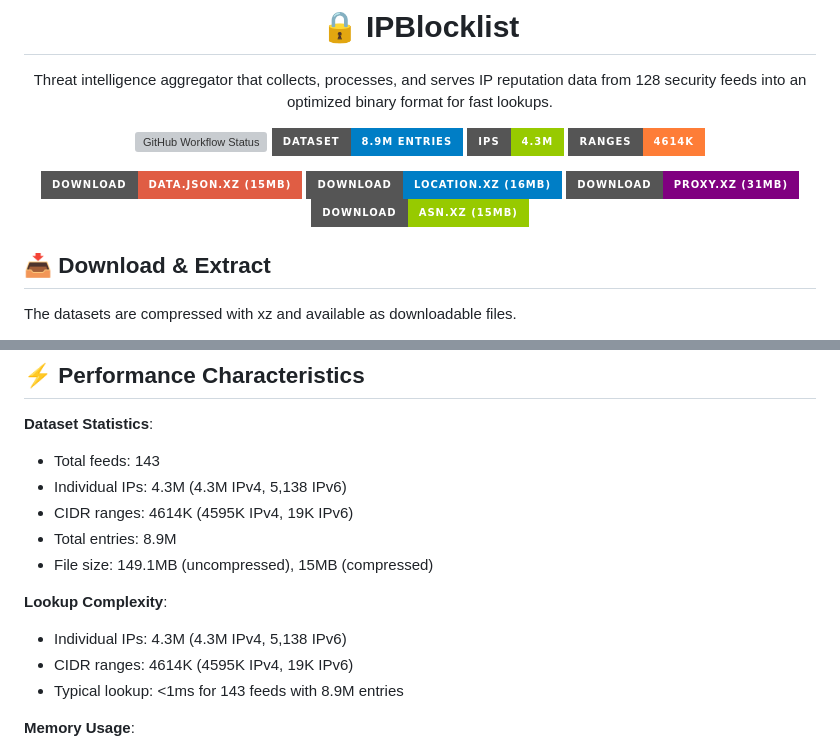
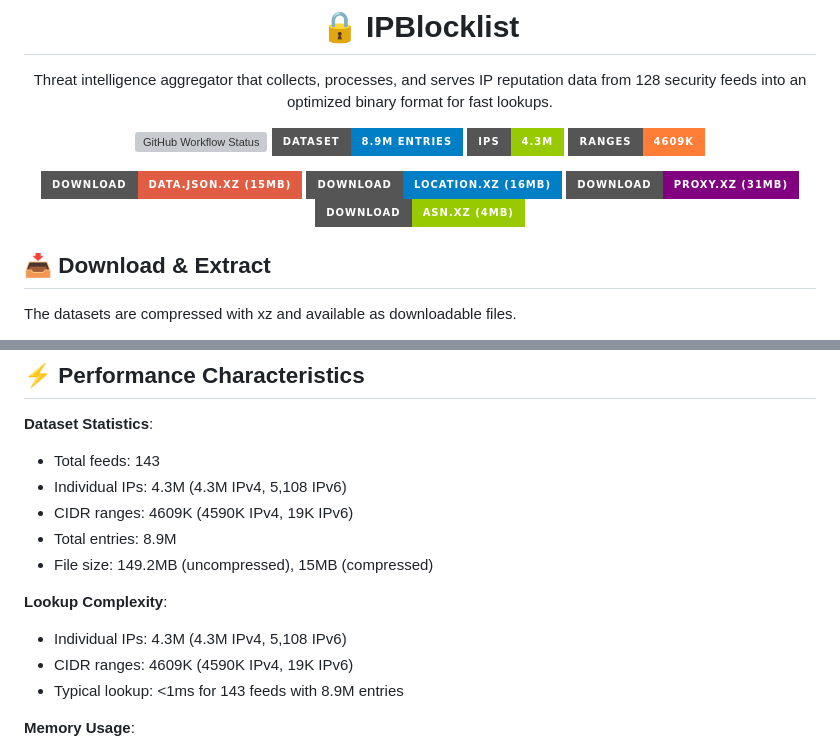
Before and after one commit to tn3w/IPBlocklist, a Markdown page: README.md, 2 parts joined by grey strips. Drawn GitHub-style; badges without logos; grey boxes are pictures that could not be loaded.

Commit message:
Update compressed data and README stats [skip ci]

```diff
--- a/README.md
+++ b/README.md
@@ -8,14 +8,14 @@ Threat intelligence aggregator that collects, processes, and serves IP reputatio
 <img src="https://img.shields.io/github/actions/workflow/status/tn3w/IPBlocklist/aggregate-feeds.yml?label=Build&style=for-the-badge" alt="GitHub Workflow Status">
 <img src="https://img.shields.io/badge/dataset-8.9M_entries-blue?style=for-the-badge" alt="Dataset Size">
 <img src="https://img.shields.io/badge/IPs-4.3M-green?style=for-the-badge" alt="Individual IPs">
-<img src="https://img.shields.io/badge/ranges-4614K-orange?style=for-the-badge" alt="CIDR Ranges">
+<img src="https://img.shields.io/badge/ranges-4609K-orange?style=for-the-badge" alt="CIDR Ranges">
 </p>
 
 <p align="center">
 <a href="https://raw.githubusercontent.com/tn3w/IPBlocklist/master/data.json.xz"><img src="https://img.shields.io/badge/download-data.json.xz_(15MB)-red?style=for-the-badge&logo=download&logoColor=white" alt="Download Threat Data"></a>
 <a href="https://raw.githubusercontent.com/tn3w/IPBlocklist/master/location.xz"><img src="https://img.shields.io/badge/download-location.xz_(16MB)-blue?style=for-the-badge&logo=download&logoColor=white" alt="Download Location DB"></a>
 <a href="https://raw.githubusercontent.com/tn3w/IPBlocklist/master/proxy.xz"><img src="https://img.shields.io/badge/download-proxy.xz_(31MB)-purple?style=for-the-badge&logo=download&logoColor=white" alt="Download Proxy DB"></a>
-<a href="https://raw.githubusercontent.com/tn3w/IPBlocklist/master/asn.xz"><img src="https://img.shields.io/badge/download-asn.xz_(15MB)-green?style=for-the-badge&logo=download&logoColor=white" alt="Download ASN DB"></a>
+<a href="https://raw.githubusercontent.com/tn3w/IPBlocklist/master/asn.xz"><img src="https://img.shields.io/badge/download-asn.xz_(4MB)-green?style=for-the-badge&logo=download&logoColor=white" alt="Download ASN DB"></a>
 </p>
 
 </div>
@@ -510,15 +510,15 @@ print(json.dumps(result, indent=2))
 **Dataset Statistics**:
 
 - Total feeds: 143
-- Individual IPs: 4.3M (4.3M IPv4, 5,138 IPv6)
-- CIDR ranges: 4614K (4595K IPv4, 19K IPv6)
+- Individual IPs: 4.3M (4.3M IPv4, 5,108 IPv6)
+- CIDR ranges: 4609K (4590K IPv4, 19K IPv6)
 - Total entries: 8.9M
-- File size: 149.1MB (uncompressed), 15MB (compressed)
+- File size: 149.2MB (uncompressed), 15MB (compressed)
 
 **Lookup Complexity**:
 
-- Individual IPs: 4.3M (4.3M IPv4, 5,138 IPv6)
-- CIDR ranges: 4614K (4595K IPv4, 19K IPv6)
+- Individual IPs: 4.3M (4.3M IPv4, 5,108 IPv6)
+- CIDR ranges: 4609K (4590K IPv4, 19K IPv6)
 - Typical lookup: <1ms for 143 feeds with 8.9M entries
 
 **Memory Usage**:
```
